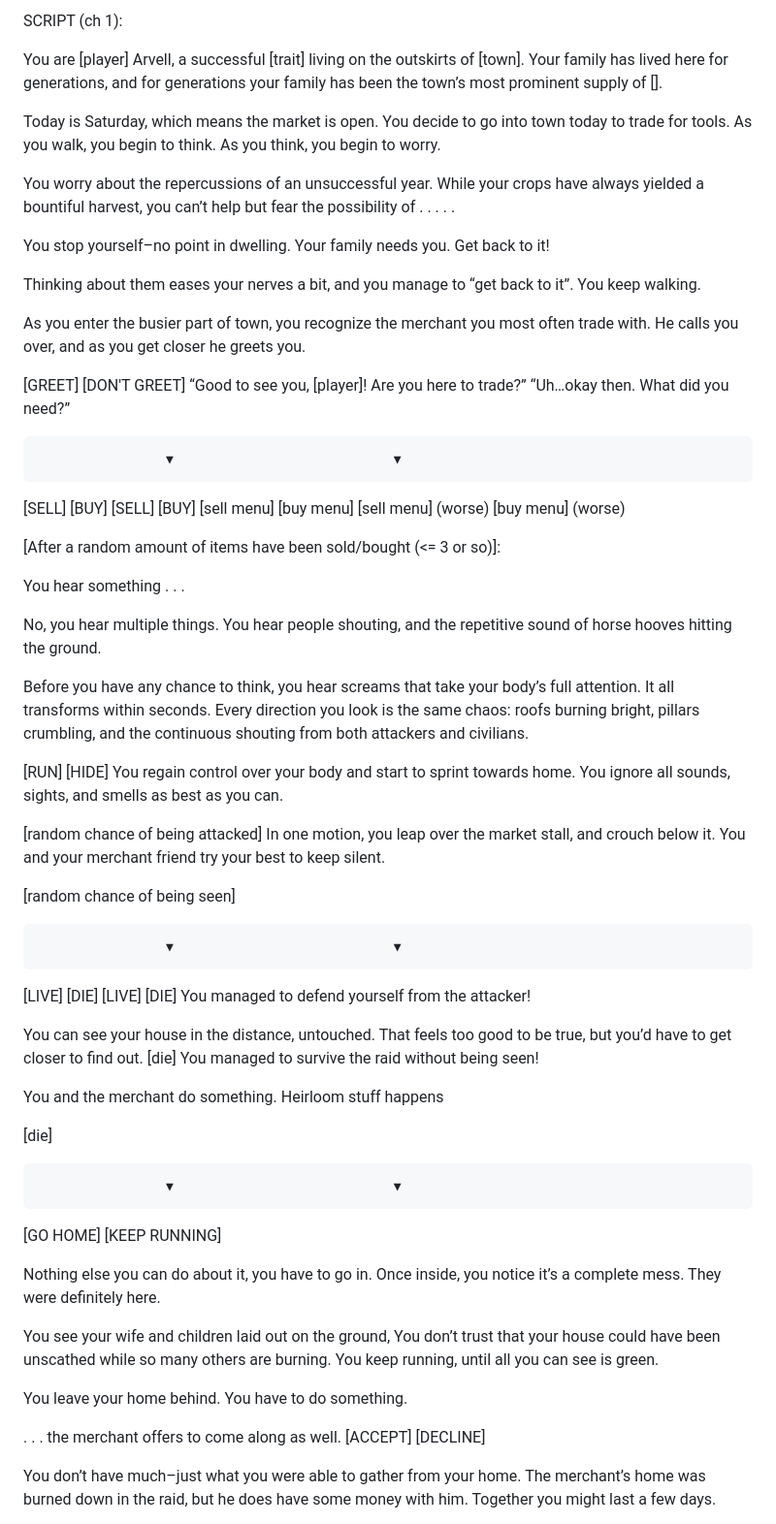
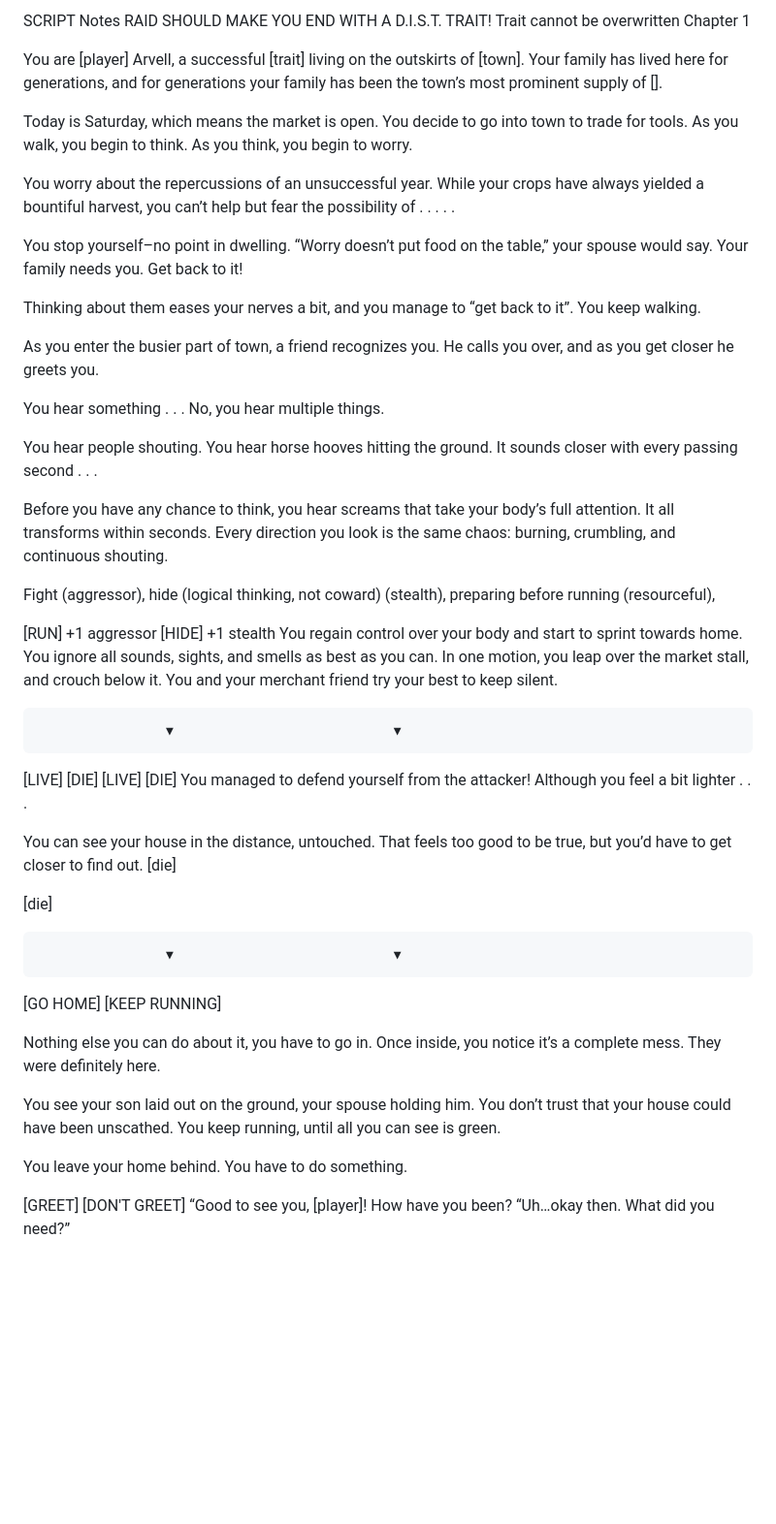
Before and after one commit to e-clipse-dev/text-adventure, a Markdown page: outline.md, the part around the change printed below. Shown: that part at 97% size. GitHub-like rendering; blank space fills up the shorter version.

Commit message:
Updated outline.md
Co-authored-by: e-clispe-dev <e.eclipsedev@gmail.com>
Co-authored-by: jordles <jackyyang1670@gmail.com>

```diff
--- a/outline.md
+++ b/outline.md
@@ -144,64 +172,46 @@ You have to gather intel without being found by the group, or killed in some oth
 
 
-SCRIPT (ch 1):
+SCRIPT
+Notes
+RAID SHOULD MAKE YOU END WITH A D.I.S.T. TRAIT!
+Trait cannot be overwritten
+Chapter 1
 
 You are [player] Arvell, a successful [trait] living on the outskirts of [town]. Your family has lived here for generations, and for generations your family has been the town’s most prominent supply of [].
 
-Today is Saturday, which means the market is open. You decide to go into town today to trade for tools. As you walk, you begin to think. As you think, you begin to worry.
+Today is Saturday, which means the market is open. You decide to go into town to trade for tools. As you walk, you begin to think. As you think, you begin to worry.
 
 You worry about the repercussions of an unsuccessful year. While your crops have always yielded a bountiful harvest, you can’t help but fear the possibility of . . . . .
 
-You stop yourself–no point in dwelling. Your family needs you. Get back to it!
+You stop yourself–no point in dwelling. “Worry doesn’t put food on the table,” your spouse would say. Your family needs you. Get back to it!
 
 Thinking about them eases your nerves a bit, and you manage to “get back to it”. You keep walking.
 
-As you enter the busier part of town, you recognize the merchant you most often trade with. He calls you over, and as you get closer he greets you.
+As you enter the busier part of town, a friend recognizes you. He calls you over, and as you get closer he greets you.
 
-[GREET]
-[DON'T GREET]
-“Good to see you, [player]! Are you here to trade?”
-“Uh…okay then. What did you need?”
+You hear something . . . No, you hear multiple things.
+
+You hear people shouting. You hear horse hooves hitting the ground. It sounds closer with every passing second . . .
+
+Before you have any chance to think, you hear screams that take your body’s full attention. It all transforms within seconds. Every direction you look is the same chaos: burning, crumbling, and continuous shouting.
+
+Fight (aggressor), hide (logical thinking, not coward) (stealth),  preparing before running (resourceful),
+
+[RUN] +1 aggressor
+[HIDE] +1 stealth
+You regain control over your body and start to sprint towards home. You ignore all sounds, sights, and smells as best as you can.
+In one motion, you leap over the market stall, and crouch below it. You and your merchant friend try your best to keep silent.
 
 		             ▼						       ▼
-[SELL]
-[BUY]
-[SELL]
-[BUY]
-[sell menu]
-[buy menu]
-[sell menu] (worse)
-[buy menu] (worse)
 
-
-[After a random amount of items have been sold/bought (<= 3 or so)]:
-
-You hear something . . .
-
-No, you hear multiple things. You hear people shouting, and the repetitive sound of horse hooves hitting the ground.
-
-Before you have any chance to think, you hear screams that take your body’s full attention. It all transforms within seconds. Every direction you look is the same chaos: roofs burning bright, pillars crumbling, and the continuous shouting from both attackers and civilians.
-
-[RUN]
-[HIDE]
-You regain control over your body and start to sprint towards home. You ignore all sounds, sights, and smells as best as you can.
-
-[random chance of being attacked]
-In one motion, you leap over the market stall, and crouch below it. You and your merchant friend try your best to keep silent.
-
-[random chance of being seen]
-
-		             ▼						       ▼
 [LIVE]
 [DIE]
 [LIVE]
 [DIE]
-You managed to defend yourself from the attacker!
+You managed to defend yourself from the attacker! Although you feel a bit lighter . . .
 
 You can see your house in the distance, untouched. That feels too good to be true, but you’d have to get closer to find out.
 [die]
-You managed to survive the raid without being seen!
-
-You and the merchant do something. Heirloom stuff happens
 
 
 [die]
@@ -215,8 +225,8 @@ You and the merchant do something. Heirloom stuff happens
 
 Nothing else you can do about it, you have to go in. Once inside, you notice it’s a complete mess. They were definitely here.
 
-You see your wife and children laid out on the ground,
-You don’t trust that your house could have been unscathed while so many others are burning. You keep running, until all you can see is green.
+You see your son laid out on the ground, your spouse holding him.
+You don’t trust that your house could have been unscathed. You keep running, until all you can see is green.
 
 
 
@@ -228,9 +238,9 @@ You don’t trust that your house could have been unscathed while so many others
 
 You leave your home behind. You have to do something.
 
-. . . the merchant offers to come along as well.
-[ACCEPT] [DECLINE]
-
-You don’t have much–just what you were able to gather from your home. The merchant’s home was burned down in the raid, but he does have some money with him. Together you might last a few days.
+[GREET]
+[DON'T GREET]
+“Good to see you, [player]! How have you been?
+“Uh…okay then. What did you need?”
 
 
```
Also changed, not shown: other parts of outline.md (+139 -184 lines).
